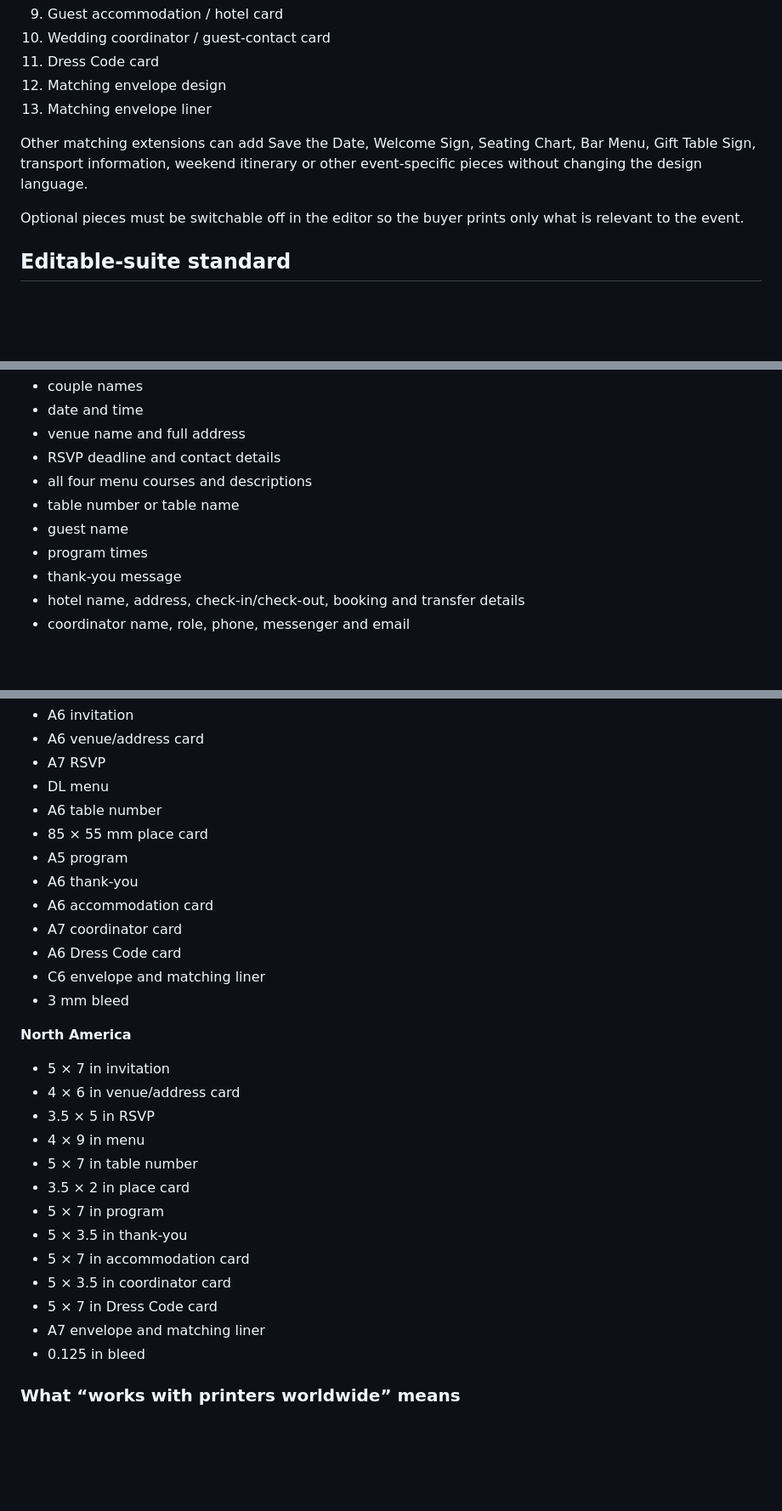
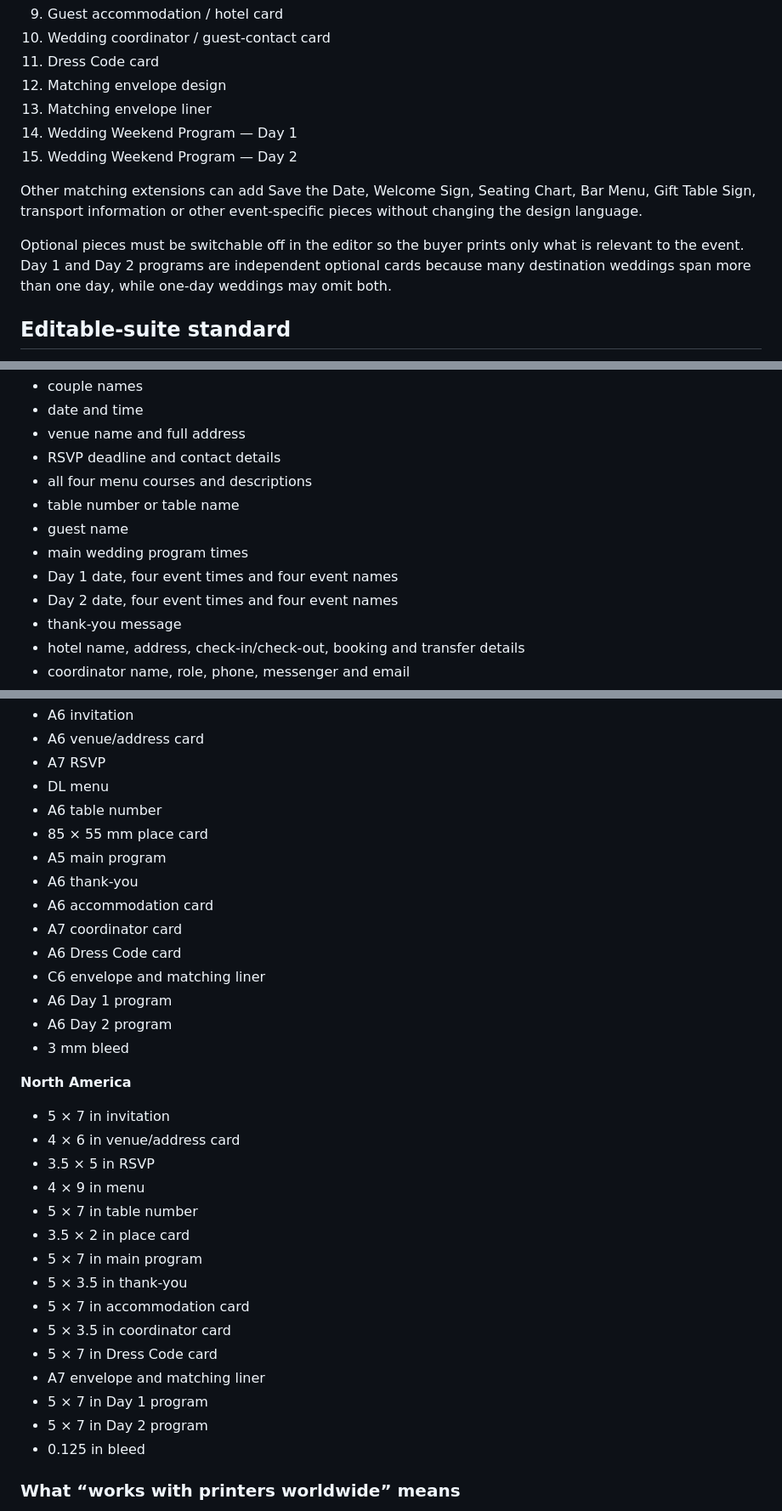
Before and after one commit to medzenter-svg/loveforlove.com, a Markdown page: store/CATALOG_GUIDE.md, 3 parts joined by grey strips. Shown at 85% size. Drawn GitHub-style; blank space fills up the shorter version.

Commit message:
Expand full suite standard to fifteen pieces

```diff
--- a/store/CATALOG_GUIDE.md
+++ b/store/CATALOG_GUIDE.md
@@ -44,10 +44,12 @@ The premium optional layer contains:
 11. Dress Code card
 12. Matching envelope design
 13. Matching envelope liner
+14. Wedding Weekend Program — Day 1
+15. Wedding Weekend Program — Day 2
 
-Other matching extensions can add Save the Date, Welcome Sign, Seating Chart, Bar Menu, Gift Table Sign, transport information, weekend itinerary or other event-specific pieces without changing the design language.
+Other matching extensions can add Save the Date, Welcome Sign, Seating Chart, Bar Menu, Gift Table Sign, transport information or other event-specific pieces without changing the design language.
 
-Optional pieces must be switchable off in the editor so the buyer prints only what is relevant to the event.
+Optional pieces must be switchable off in the editor so the buyer prints only what is relevant to the event. Day 1 and Day 2 programs are independent optional cards because many destination weddings span more than one day, while one-day weddings may omit both.
 
 ## Editable-suite standard
 
@@ -62,7 +64,9 @@ For weddings, editable content includes:
 - all four menu courses and descriptions
 - table number or table name
 - guest name
-- program times
+- main wedding program times
+- Day 1 date, four event times and four event names
+- Day 2 date, four event times and four event names
 - thank-you message
 - hotel name, address, check-in/check-out, booking and transfer details
 - coordinator name, role, phone, messenger and email
@@ -121,12 +125,14 @@ Every coordinated design is typeset separately in two size families; one final P
 - DL menu
 - A6 table number
 - 85 × 55 mm place card
-- A5 program
+- A5 main program
 - A6 thank-you
 - A6 accommodation card
 - A7 coordinator card
 - A6 Dress Code card
 - C6 envelope and matching liner
+- A6 Day 1 program
+- A6 Day 2 program
 - 3 mm bleed
 
 **North America**
@@ -137,12 +143,14 @@ Every coordinated design is typeset separately in two size families; one final P
 - 4 × 9 in menu
 - 5 × 7 in table number
 - 3.5 × 2 in place card
-- 5 × 7 in program
+- 5 × 7 in main program
 - 5 × 3.5 in thank-you
 - 5 × 7 in accommodation card
 - 5 × 3.5 in coordinator card
 - 5 × 7 in Dress Code card
 - A7 envelope and matching liner
+- 5 × 7 in Day 1 program
+- 5 × 7 in Day 2 program
 - 0.125 in bleed
 
 ### What “works with printers worldwide” means
```
Also changed, not shown: other parts of store/CATALOG_GUIDE.md (+2 -2 lines).
